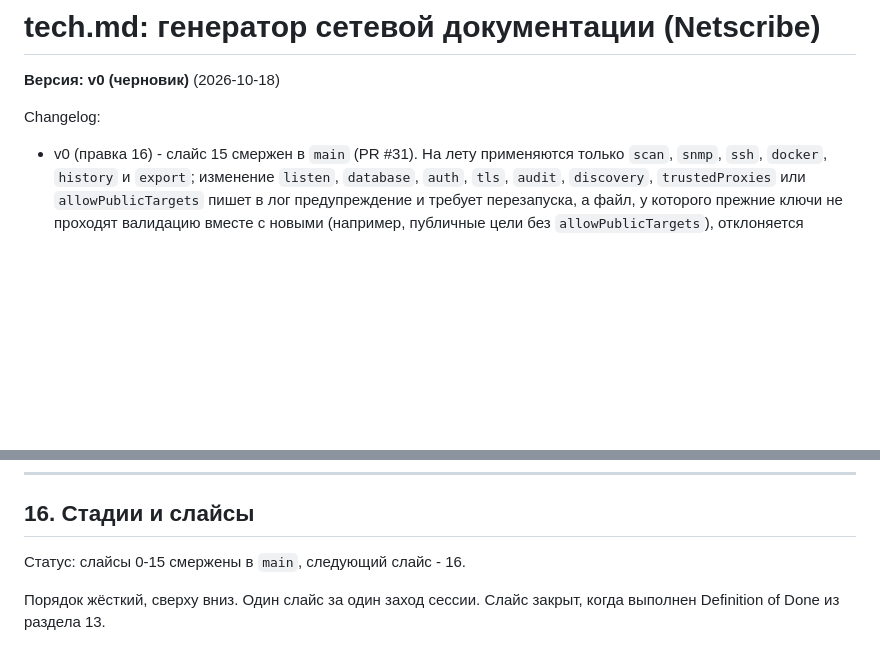
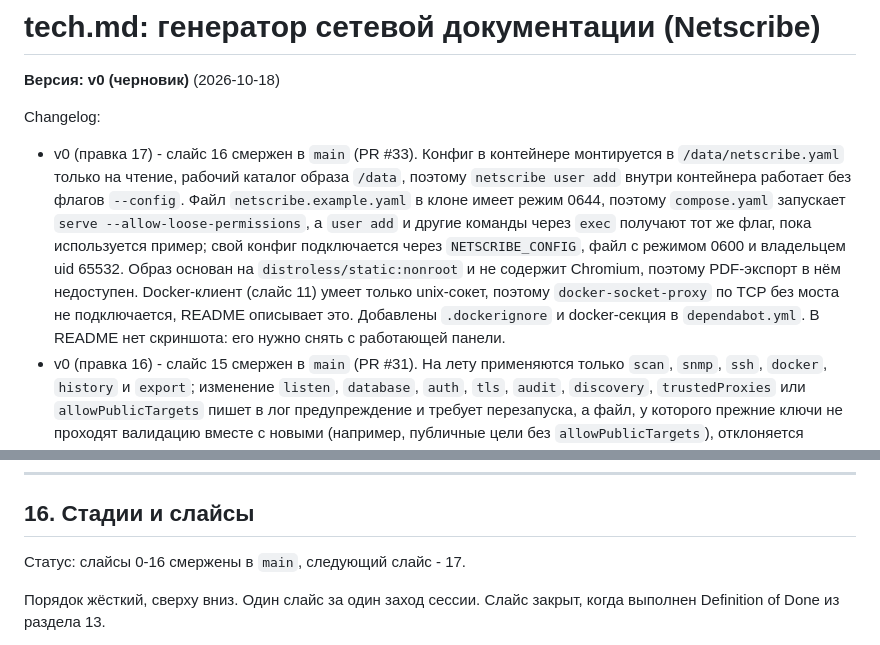
Before and after one commit to FlexEbat/Netscribe, a Markdown page: tech.md, 2 parts joined by grey strips. Drawn GitHub-style; blank space fills up the shorter version.

Commit message:
docs: record slice 16 in tech.md (#34)

```diff
--- a/tech.md
+++ b/tech.md
@@ -3,6 +3,7 @@
 **Версия: v0 (черновик)** (2026-10-18)
 
 Changelog:
+- v0 (правка 17) - слайс 16 смержен в `main` (PR #33). Конфиг в контейнере монтируется в `/data/netscribe.yaml` только на чтение, рабочий каталог образа `/data`, поэтому `netscribe user add` внутри контейнера работает без флагов `--config`. Файл `netscribe.example.yaml` в клоне имеет режим 0644, поэтому `compose.yaml` запускает `serve --allow-loose-permissions`, а `user add` и другие команды через `exec` получают тот же флаг, пока используется пример; свой конфиг подключается через `NETSCRIBE_CONFIG`, файл с режимом 0600 и владельцем uid 65532. Образ основан на `distroless/static:nonroot` и не содержит Chromium, поэтому PDF-экспорт в нём недоступен. Docker-клиент (слайс 11) умеет только unix-сокет, поэтому `docker-socket-proxy` по TCP без моста не подключается, README описывает это. Добавлены `.dockerignore` и docker-секция в `dependabot.yml`. В README нет скриншота: его нужно снять с работающей панели.
 - v0 (правка 16) - слайс 15 смержен в `main` (PR #31). На лету применяются только `scan`, `snmp`, `ssh`, `docker`, `history` и `export`; изменение `listen`, `database`, `auth`, `tls`, `audit`, `discovery`, `trustedProxies` или `allowPublicTargets` пишет в лог предупреждение и требует перезапуска, а файл, у которого прежние ключи не проходят валидацию вместе с новыми (например, публичные цели без `allowPublicTargets`), отклоняется целиком. Новый `scan.interval` перезапускает ожидание планировщика сразу, `0` выключает расписание. Событие `config.reloaded` не несёт данных, `config.error` несёт `{ "error": "..." }`. Аудит: действия `config_reload` и `config_reload_failed`, пользователь `system`. Docker-наблюдатель получает цели скана при старте и их смену на лету не видит. Статус в разделе 16 обновлён.
 - v0 (правка 15) - в спецификацию добавлен слайс 18: заголовки HTTP, mDNS и SSDP. Они раньше были запрещены слайсом 9 и вынесены в открытый вопрос 11. Слайс 9 по-прежнему не читает баннеры, это делает слайс 18 после слайса 17. Добавлены ключи `discovery.httpHeaders`, `discovery.mdns`, `discovery.ssdp` и правила безопасности в разделе 9.6.
 - v0 (правка 14) - порты по умолчанию в `scan.ports` теперь `22, 53, 80, 443, 445, 515, 554, 631, 3389, 8080, 9100`: без 515, 554, 631 и 9100 правила классификации принтеров и камер не срабатывали. Запись про это в правке 13 больше не действует.
@@ -1195,7 +1196,7 @@ CONTRACT GAP
 
 ## 16. Стадии и слайсы
 
-Статус: слайсы 0-15 смержены в `main`, следующий слайс - 16.
+Статус: слайсы 0-16 смержены в `main`, следующий слайс - 17.
 
 Порядок жёсткий, сверху вниз. Один слайс за один заход сессии. Слайс закрыт, когда выполнен Definition of Done из раздела 13.
 
```
